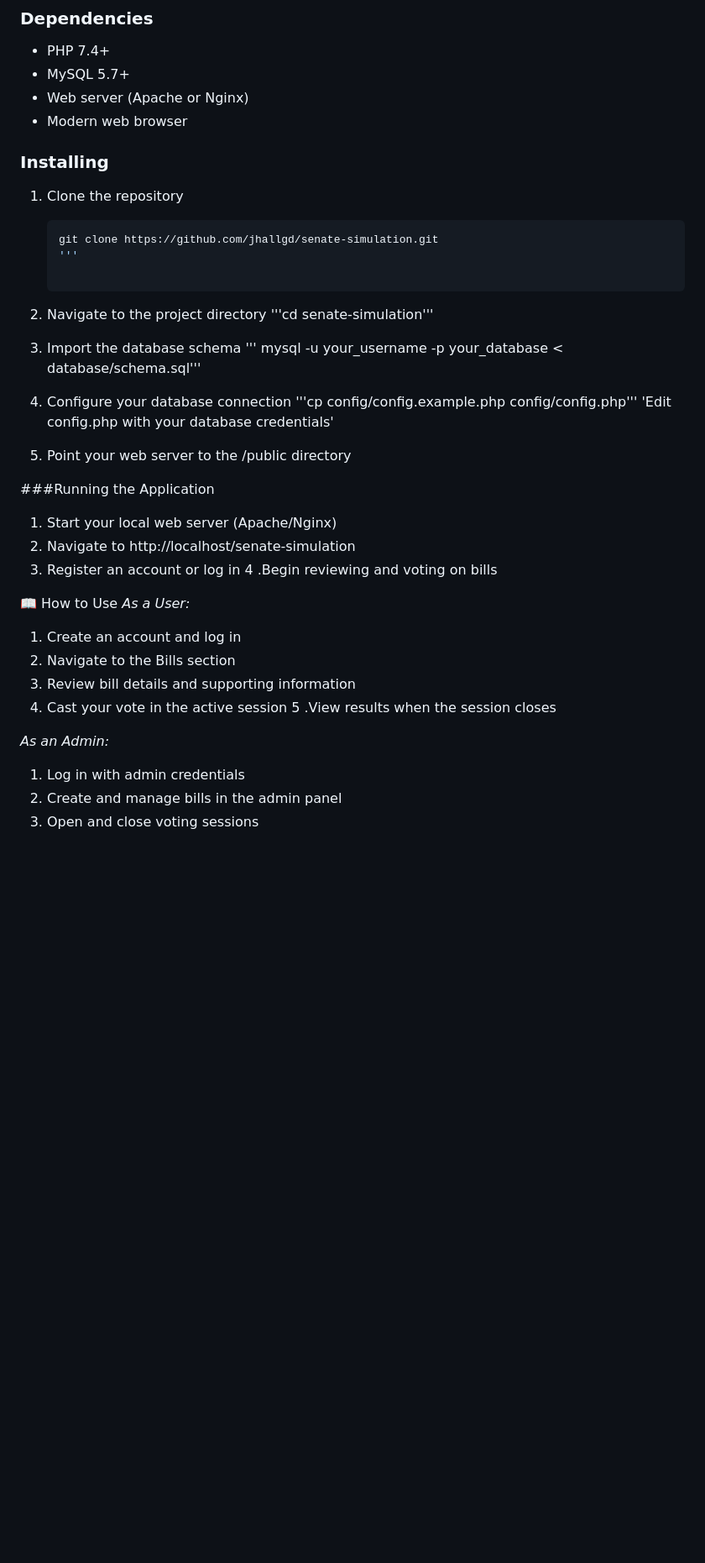
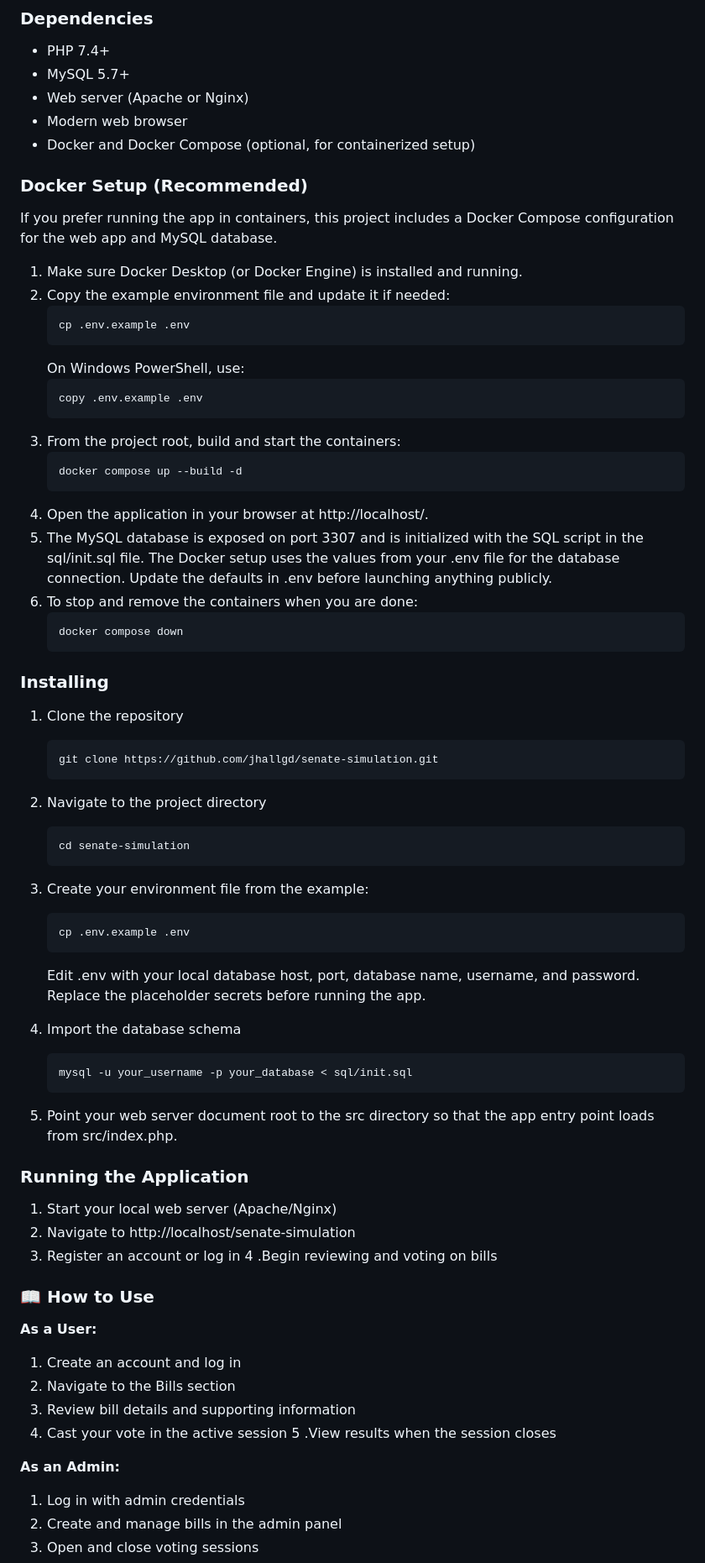
Before and after one commit to jhallgd/Senate-Simulation, a Markdown page: README.md, the part around the change printed below. Shown: that part at 84% size. Drawn GitHub-style; blank space fills up the shorter version.

Commit message:
Refactored for public.

````diff
--- a/README.md
+++ b/README.md
@@ -61,40 +63,72 @@ and memorable.
 - MySQL 5.7+
 - Web server (Apache or Nginx)
 - Modern web browser
+- Docker and Docker Compose (optional, for containerized setup)
+
+### Docker Setup (Recommended)
+If you prefer running the app in containers, this project includes a Docker Compose configuration for the web app and MySQL database.
+
+1. Make sure Docker Desktop (or Docker Engine) is installed and running.
+2. Copy the example environment file and update it if needed:
+   ```bash
+   cp .env.example .env
+   ```
+   On Windows PowerShell, use:
+   ```powershell
+   copy .env.example .env
+   ```
+3. From the project root, build and start the containers:
+   ```bash
+   docker compose up --build -d
+   ```
+4. Open the application in your browser at http://localhost/.
+5. The MySQL database is exposed on port 3307 and is initialized with the SQL script in the sql/init.sql file. The Docker setup uses the values from your .env file for the database connection. Update the defaults in .env before launching anything publicly.
+6. To stop and remove the containers when you are done:
+   ```bash
+   docker compose down
+   ```
 
 ### Installing
 
 1. Clone the repository
    ```bash
    git clone https://github.com/jhallgd/senate-simulation.git
-   '''
+   ```
 
 2. Navigate to the project directory
-'''cd senate-simulation'''
+   ```bash
+   cd senate-simulation
+   ```
 
-3. Import the database schema
-''' mysql -u your_username -p your_database < database/schema.sql'''
+3. Create your environment file from the example:
+   ```bash
+   cp .env.example .env
+   ```
+   Edit .env with your local database host, port, database name, username, and password. Replace the placeholder secrets before running the app.
 
-4. Configure your database connection
-'''cp config/config.example.php config/config.php'''
-'Edit config.php with your database credentials'
-5. Point your web server to the /public directory
+4. Import the database schema
+   ```bash
+   mysql -u your_username -p your_database < sql/init.sql
+   ```
 
-###Running the Application
+5. Point your web server document root to the src directory so that the app entry point loads from src/index.php.
+
+
+### Running the Application
 1. Start your local web server (Apache/Nginx)
 2. Navigate to http://localhost/senate-simulation
 3. Register an account or log in
 4 .Begin reviewing and voting on bills
 
-📖 How to Use
-*As a User:*
+### 📖 How to Use
+**As a User:**
 1. Create an account and log in
 2. Navigate to the Bills section
 3. Review bill details and supporting information
 4. Cast your vote in the active session
 5 .View results when the session closes
 
-*As an Admin:*
+**As an Admin:**
 1. Log in with admin credentials
 2. Create and manage bills in the admin panel
 3. Open and close voting sessions
````
Also changed, not shown: other parts of README.md (+16 -12 lines), images/agenda.png (added), images/board.png (added), images/profile.png (added), images/vote.png (added), 10 other files.
